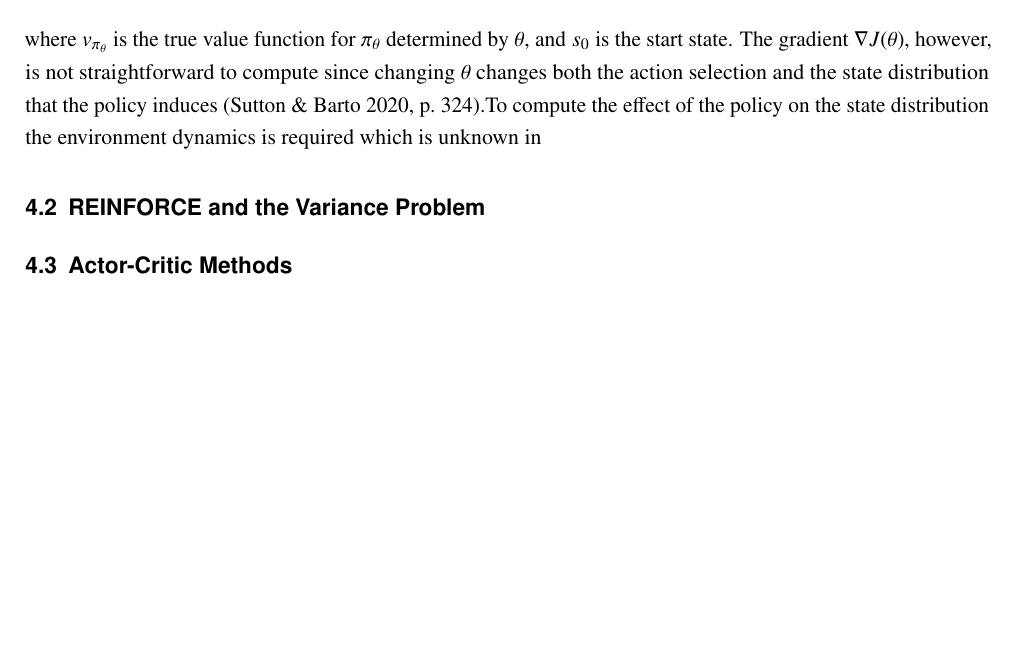
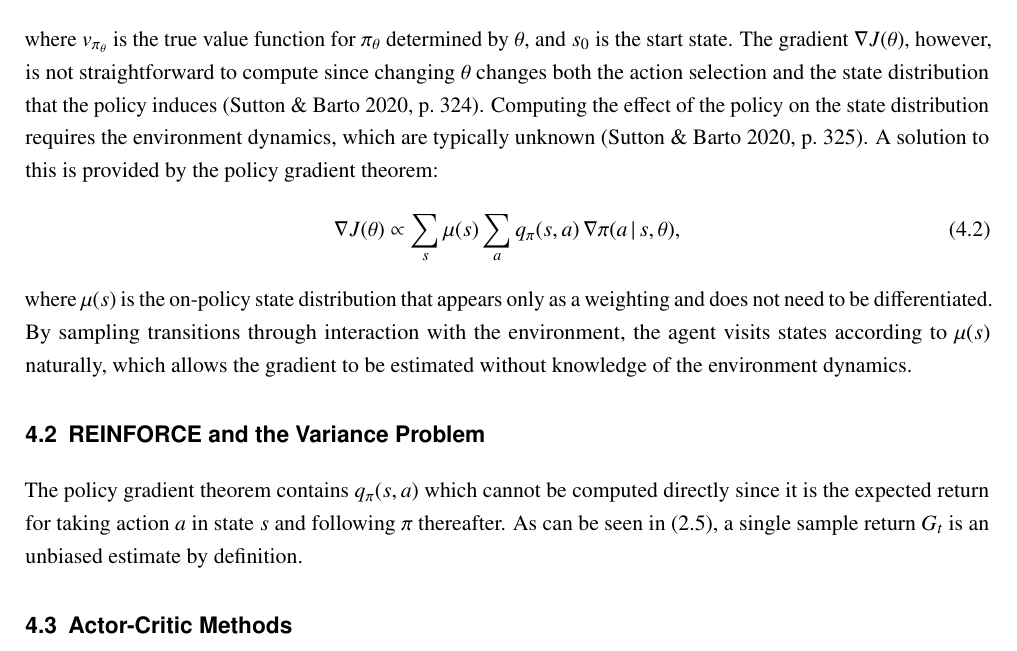
Before and after one commit to samiislam/LearningToPlayPong, a LaTeX thesis (Main.tex, which reads Chapters/Chapter4.tex): part of page 11 of 19, cut so that both start at the same text, the shorter picture padded with empty space. Compiled offline with pdfLaTeX.

Commit message:
Completed 4.1

```diff
--- a/Chapters/Chapter4.tex
+++ b/Chapters/Chapter4.tex
@@ -10,9 +10,14 @@ For the episodic case, such as Pong, the policy parameter $\theta$ is optimized
 \begin{equation}
 	J(\theta) \doteq v_{\pi_{\theta}}(s_0),
 \end{equation}
-where $v_{\pi_{\theta}}$ is the true value function for $\pi_{\theta}$ determined by $\theta$, and $s_0$ is the start state. The gradient $\nabla J(\theta)$, however, is not straightforward to compute since changing $\theta$ changes both the action selection and the state distribution that the policy induces \citep[p.~324]{suttonReinforcementLearningIntroduction2020}.To compute the effect of the policy on the state distribution the environment dynamics is required which is unknown in
+where $v_{\pi_{\theta}}$ is the true value function for $\pi_{\theta}$ determined by $\theta$, and $s_0$ is the start state. The gradient $\nabla J(\theta)$, however, is not straightforward to compute since changing $\theta$ changes both the action selection and the state distribution that the policy induces \citep[p.~324]{suttonReinforcementLearningIntroduction2020}. Computing the effect of the policy on the state distribution requires the environment dynamics, which are typically unknown \citep[p.~325]{suttonReinforcementLearningIntroduction2020}. A solution to this is provided by the policy gradient theorem:
+\begin{equation}\label{eq:policy_gradient_theorem}
+	\nabla J(\theta) \propto \sum_s \mu(s) \sum_a q_\pi(s, a)\,\nabla \pi(a\,|\,s, \theta),
+\end{equation}
+where $\mu(s)$ is the on-policy state distribution that appears only as a weighting and does not need to be differentiated. By sampling transitions through interaction with the environment, the agent visits states according to $\mu(s)$ naturally, which allows the gradient to be estimated without knowledge of the environment dynamics.
 
 \section{REINFORCE and the Variance Problem}
+The policy gradient theorem contains $ q_\pi(s, a)$ which cannot be computed directly since it is the expected return for taking action $a$ in state $s$ and following $\pi$ thereafter. As can be seen in \eqref{eq:action_value_function}, a single sample return $G_t$ is an unbiased estimate by definition.
 
 \section{Actor-Critic Methods}
 
```
Also changed, not shown: Chapters/Chapter2.tex (+1 -1 lines).
